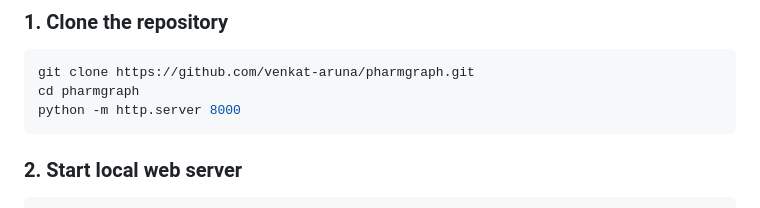
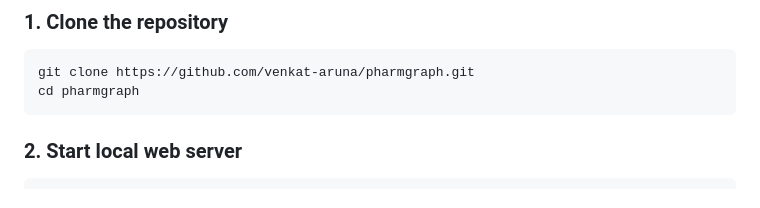
Before and after one commit to venkat-aruna/pharmgraph, a Markdown page: README.md, the part around the change. Rendered like a GitHub page.

````diff
--- a/README.md
+++ b/README.md
@@ -43,7 +43,6 @@ Overall, PharmGraph functions as both an exploratory tool and a predictive syste
 ```bash
 git clone https://github.com/venkat-aruna/pharmgraph.git
 cd pharmgraph
-python -m http.server 8000
 ```
 
 ### 2. Start local web server
````
